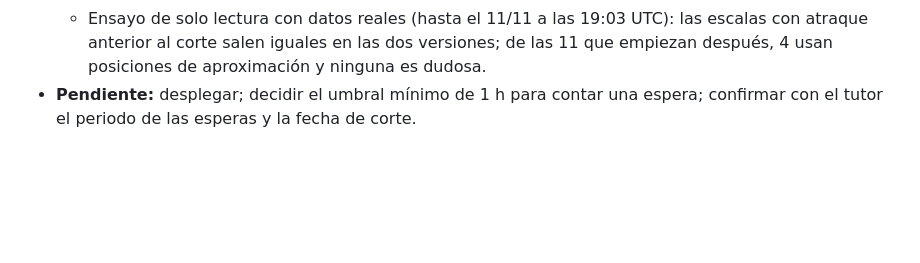
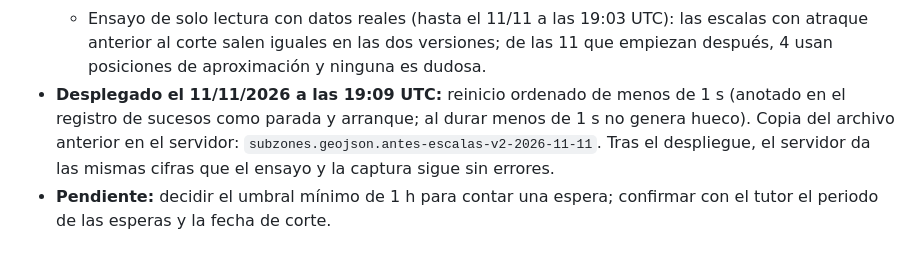
Before and after one commit to prepuccio67/ais-valencia-tfg, a Markdown page: DECISIONES.md, the part around the change. Drawn GitHub-style; blank space fills up the shorter version.

Commit message:
escalas-v2 desplegada (11/11/2026 19:09 UTC); copia diaria de APROXIMACION comprobada
Co-Authored-By: Claude Fable 5.2 <noreply@anthropic.com>

```diff
--- a/DECISIONES.md
+++ b/DECISIONES.md
@@ -364,5 +364,10 @@ fuentes de la Fase 0 se consultaron el 28/10/2026.
   - Ensayo de solo lectura con datos reales (hasta el 11/11 a las 19:03 UTC): las
     escalas con atraque anterior al corte salen iguales en las dos versiones; de las 11
     que empiezan después, 4 usan posiciones de aproximación y ninguna es dudosa.
-- **Pendiente:** desplegar; decidir el umbral mínimo de 1 h para contar una espera;
-  confirmar con el tutor el periodo de las esperas y la fecha de corte.
+- **Desplegado el 11/11/2026 a las 19:09 UTC:** reinicio ordenado de menos de 1 s
+  (anotado en el registro de sucesos como parada y arranque; al durar menos de 1 s no
+  genera hueco). Copia del archivo anterior en el servidor:
+  `subzones.geojson.antes-escalas-v2-2026-11-11`. Tras el despliegue, el servidor da
+  las mismas cifras que el ensayo y la captura sigue sin errores.
+- **Pendiente:** decidir el umbral mínimo de 1 h para contar una espera; confirmar con
+  el tutor el periodo de las esperas y la fecha de corte.
```
Also changed, not shown: METODO.md (+1 -1 lines), ROADMAP.md (+5 -4 lines).
